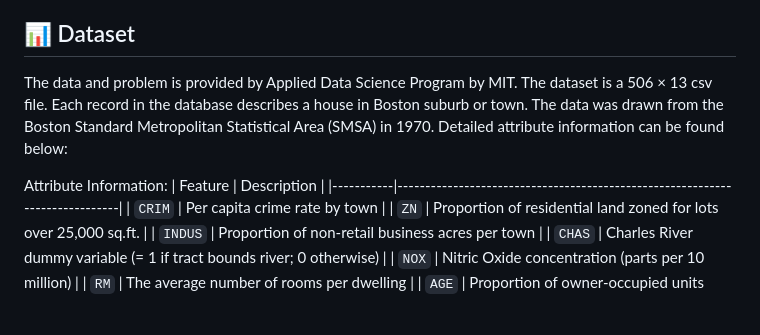
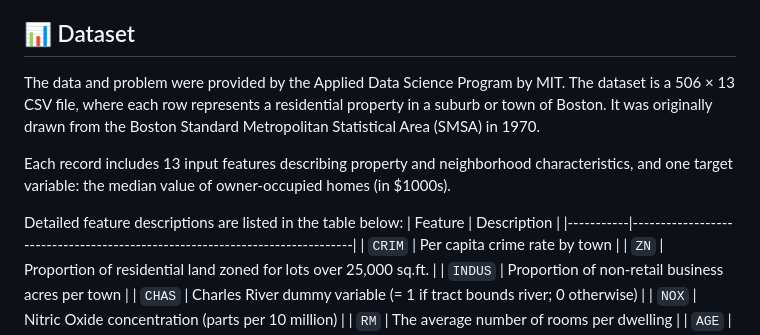
Before and after one commit to elescj/elescj.github.io, a Markdown page: projects/boston-house/README.md, the part around the change. GitHub-like rendering; blank space fills up the shorter version.

```diff
--- a/projects/boston-house/README.md
+++ b/projects/boston-house/README.md
@@ -15,9 +15,11 @@ This project applies linear regression to forecast Boston housing prices based o
 This project implements a supervised learning pipeline to predict housing prices in the Boston metropolitan area using the classic Boston Housing dataset. It models the relationship between housing prices and a range of explanatory variables including crime rate, average number of rooms, accessibility to highways, and more. The pipeline includes data preprocessing, exploratory data analysis (EDA), feature selection, model training, and evaluation using regression metrics such as RMSE and 𝑅2. The objective is to assess the effectiveness of linear regression in modeling continuous housing price data and to interpret the influence of individual predictors on pricing outcomes.
 
 ## 📊 Dataset
-The data and problem is provided by Applied Data Science Program by MIT. The dataset is a 506 × 13 csv file. Each record in the database describes a house in Boston suburb or town. The data was drawn from the Boston Standard Metropolitan Statistical Area (SMSA) in 1970. Detailed attribute information can be found below:
+The data and problem were provided by the Applied Data Science Program by MIT. The dataset is a 506 × 13 CSV file, where each row represents a residential property in a suburb or town of Boston. It was originally drawn from the Boston Standard Metropolitan Statistical Area (SMSA) in 1970.
 
-Attribute Information:
+Each record includes 13 input features describing property and neighborhood characteristics, and one target variable: the median value of owner-occupied homes (in $1000s).
+
+Detailed feature descriptions are listed in the table below:
 | Feature   | Description                                                                 |
 |-----------|-----------------------------------------------------------------------------|
 | `CRIM`    | Per capita crime rate by town                                               |
```
